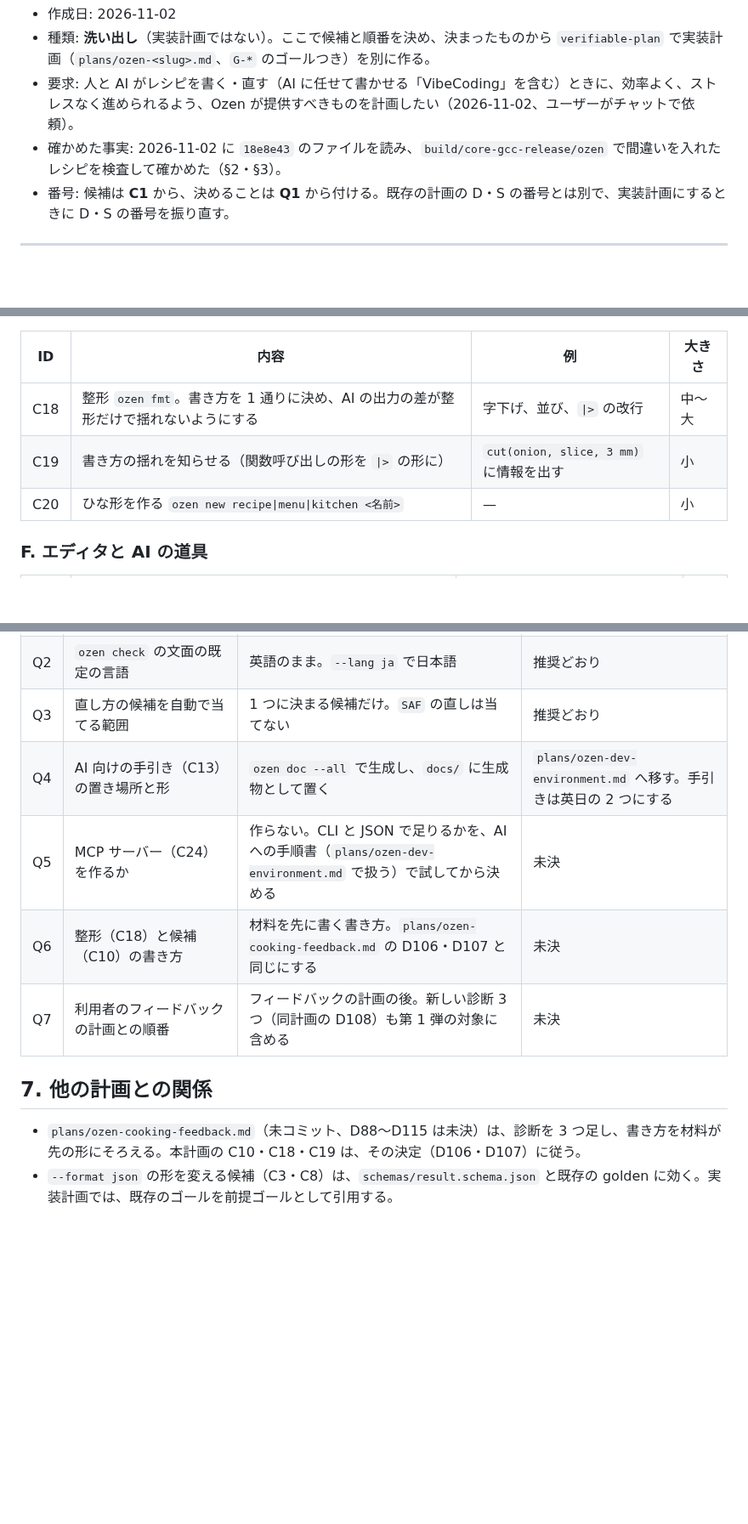
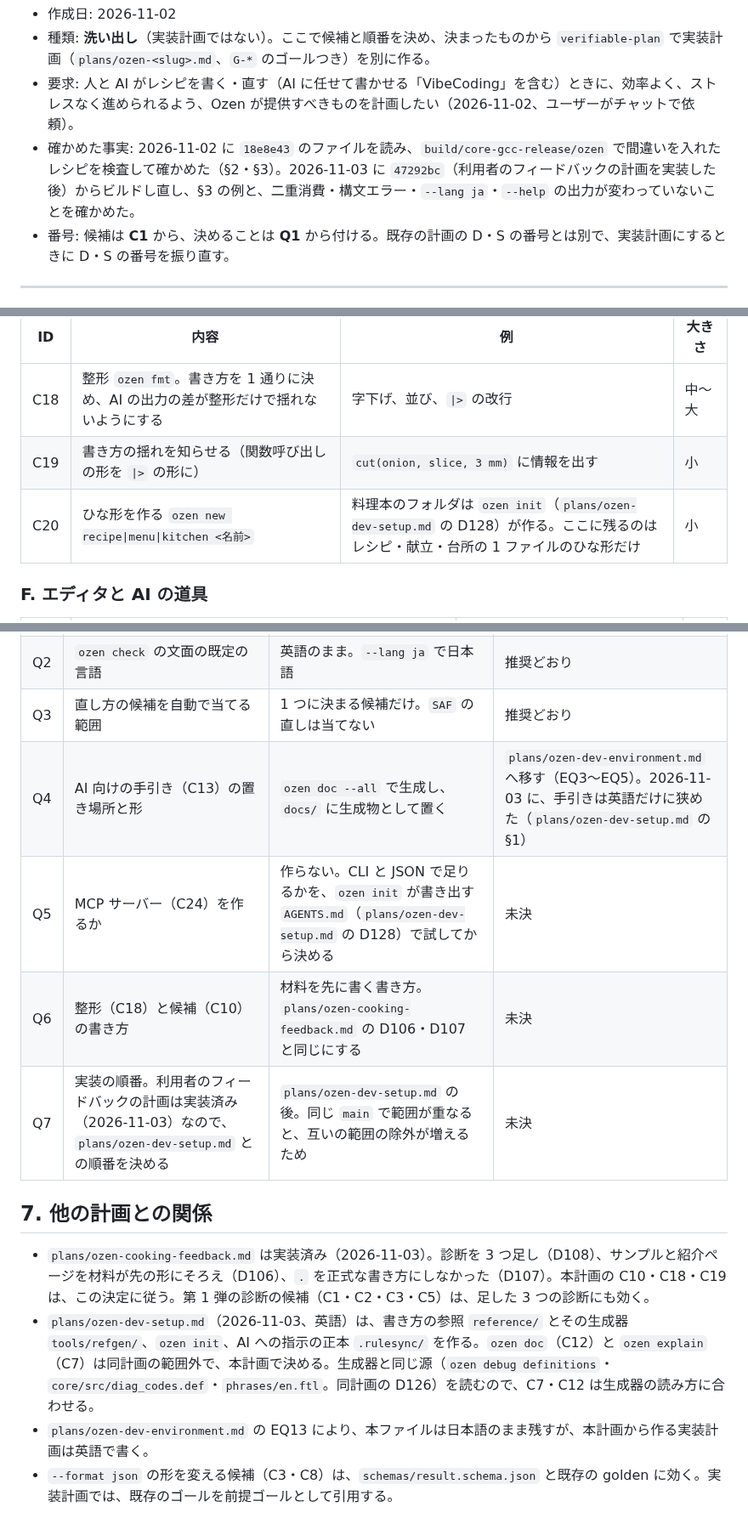
Before and after one commit to atsuki-seo/Ozen, a Markdown page: plans/ozen-authoring-support.md, 3 parts joined by grey strips. Shown at 85% size. Drawn GitHub-style; blank space fills up the shorter version.

Commit message:
Match the authoring support list to the development setup plan
The AI guide is English only, `ozen init` makes the cookbook folder,
the cooking feedback plan is done, and the order question now asks
about the development setup plan.

Co-Authored-By: Claude Opus 5.5 <noreply@anthropic.com>

```diff
--- a/plans/ozen-authoring-support.md
+++ b/plans/ozen-authoring-support.md
@@ -3,7 +3,7 @@
 - 作成日: 2026-11-02
 - 種類: **洗い出し**（実装計画ではない）。ここで候補と順番を決め、決まったものから `verifiable-plan` で実装計画（`plans/ozen-<slug>.md`、`G-*` のゴールつき）を別に作る。
 - 要求: 人と AI がレシピを書く・直す（AI に任せて書かせる「VibeCoding」を含む）ときに、効率よく、ストレスなく進められるよう、Ozen が提供すべきものを計画したい（2026-11-02、ユーザーがチャットで依頼）。
-- 確かめた事実: 2026-11-02 に `18e8e43` のファイルを読み、`build/core-gcc-release/ozen` で間違いを入れたレシピを検査して確かめた（§2・§3）。
+- 確かめた事実: 2026-11-02 に `18e8e43` のファイルを読み、`build/core-gcc-release/ozen` で間違いを入れたレシピを検査して確かめた（§2・§3）。2026-11-03 に `47292bc`（利用者のフィードバックの計画を実装した後）からビルドし直し、§3 の例と、二重消費・構文エラー・`--lang ja`・`--help` の出力が変わっていないことを確かめた。
 - 番号: 候補は **C1** から、決めることは **Q1** から付ける。既存の計画の D・S の番号とは別で、実装計画にするときに D・S の番号を振り直す。
 
 ---
@@ -113,7 +113,7 @@ result error errors=2 warnings=1 infos=0
 | --- | --- | --- | --- |
 | C18 | 整形 `ozen fmt`。書き方を 1 通りに決め、AI の出力の差が整形だけで揺れないようにする | 字下げ、並び、`\|>` の改行 | 中〜大 |
 | C19 | 書き方の揺れを知らせる（関数呼び出しの形を `\|>` の形に） | `cut(onion, slice, 3 mm)` に情報を出す | 小 |
-| C20 | ひな形を作る `ozen new recipe\|menu\|kitchen <名前>` | — | 小 |
+| C20 | ひな形を作る `ozen new recipe\|menu\|kitchen <名前>` | 料理本のフォルダは `ozen init`（`plans/ozen-dev-setup.md` の D128）が作る。ここに残るのはレシピ・献立・台所の 1 ファイルのひな形だけ | 小 |
 
 ### F. エディタと AI の道具
 
@@ -144,14 +144,16 @@ AI との往復は、すでに JSON の診断で回る。足りないのは診
 | Q1 | concept §12 で後回しにした LSP・構文ハイライトを、範囲に戻すか | 戻す。ただし第 3 弾にする | 推奨どおり |
 | Q2 | `ozen check` の文面の既定の言語 | 英語のまま。`--lang ja` で日本語 | 推奨どおり |
 | Q3 | 直し方の候補を自動で当てる範囲 | 1 つに決まる候補だけ。`SAF` の直しは当てない | 推奨どおり |
-| Q4 | AI 向けの手引き（C13）の置き場所と形 | `ozen doc --all` で生成し、`docs/` に生成物として置く | `plans/ozen-dev-environment.md` へ移す。手引きは英日の 2 つにする |
-| Q5 | MCP サーバー（C24）を作るか | 作らない。CLI と JSON で足りるかを、AI への手順書（`plans/ozen-dev-environment.md` で扱う）で試してから決める | 未決 |
+| Q4 | AI 向けの手引き（C13）の置き場所と形 | `ozen doc --all` で生成し、`docs/` に生成物として置く | `plans/ozen-dev-environment.md` へ移す（EQ3〜EQ5）。2026-11-03 に、手引きは英語だけに狭めた（`plans/ozen-dev-setup.md` の §1） |
+| Q5 | MCP サーバー（C24）を作るか | 作らない。CLI と JSON で足りるかを、`ozen init` が書き出す `AGENTS.md`（`plans/ozen-dev-setup.md` の D128）で試してから決める | 未決 |
 | Q6 | 整形（C18）と候補（C10）の書き方 | 材料を先に書く書き方。`plans/ozen-cooking-feedback.md` の D106・D107 と同じにする | 未決 |
-| Q7 | 利用者のフィードバックの計画との順番 | フィードバックの計画の後。新しい診断 3 つ（同計画の D108）も第 1 弾の対象に含める | 未決 |
+| Q7 | 実装の順番。利用者のフィードバックの計画は実装済み（2026-11-03）なので、`plans/ozen-dev-setup.md` との順番を決める | `plans/ozen-dev-setup.md` の後。同じ `main` で範囲が重なると、互いの範囲の除外が増えるため | 未決 |
 
 ## 7. 他の計画との関係
 
-- `plans/ozen-cooking-feedback.md`（未コミット、D88〜D115 は未決）は、診断を 3 つ足し、書き方を材料が先の形にそろえる。本計画の C10・C18・C19 は、その決定（D106・D107）に従う。
+- `plans/ozen-cooking-feedback.md` は実装済み（2026-11-03）。診断を 3 つ足し（D108）、サンプルと紹介ページを材料が先の形にそろえ（D106）、`.` を正式な書き方にしなかった（D107）。本計画の C10・C18・C19 は、この決定に従う。第 1 弾の診断の候補（C1・C2・C3・C5）は、足した 3 つの診断にも効く。
+- `plans/ozen-dev-setup.md`（2026-11-03、英語）は、書き方の参照 `reference/` とその生成器 `tools/refgen/`、`ozen init`、AI への指示の正本 `.rulesync/` を作る。`ozen doc`（C12）と `ozen explain`（C7）は同計画の範囲外で、本計画で決める。生成器と同じ源（`ozen debug definitions`・`core/src/diag_codes.def`・`phrases/en.ftl`。同計画の D126）を読むので、C7・C12 は生成器の読み方に合わせる。
+- `plans/ozen-dev-environment.md` の EQ13 により、本ファイルは日本語のまま残すが、本計画から作る実装計画は英語で書く。
 - `--format json` の形を変える候補（C3・C8）は、`schemas/result.schema.json` と既存の golden に効く。実装計画では、既存のゴールを前提ゴールとして引用する。
 
 ## 8. 次の一歩
```
